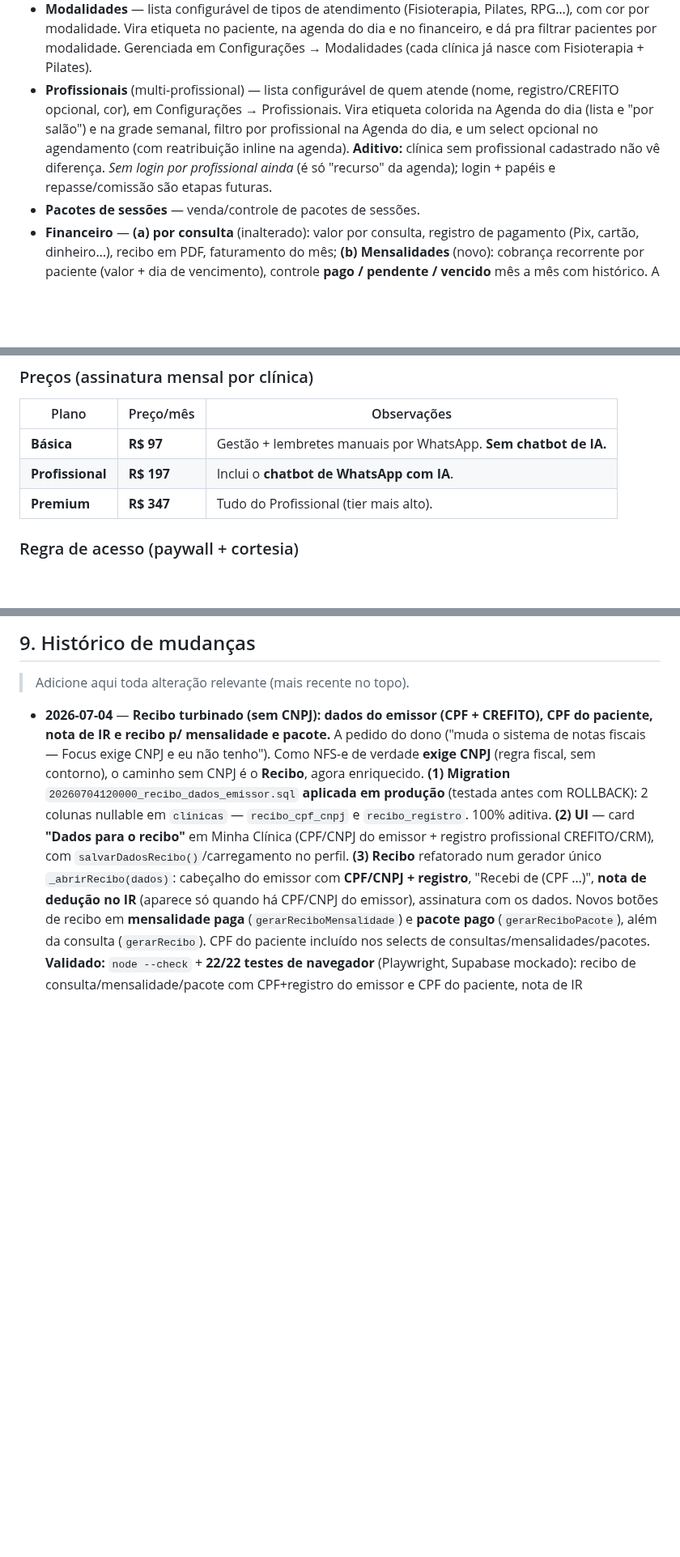
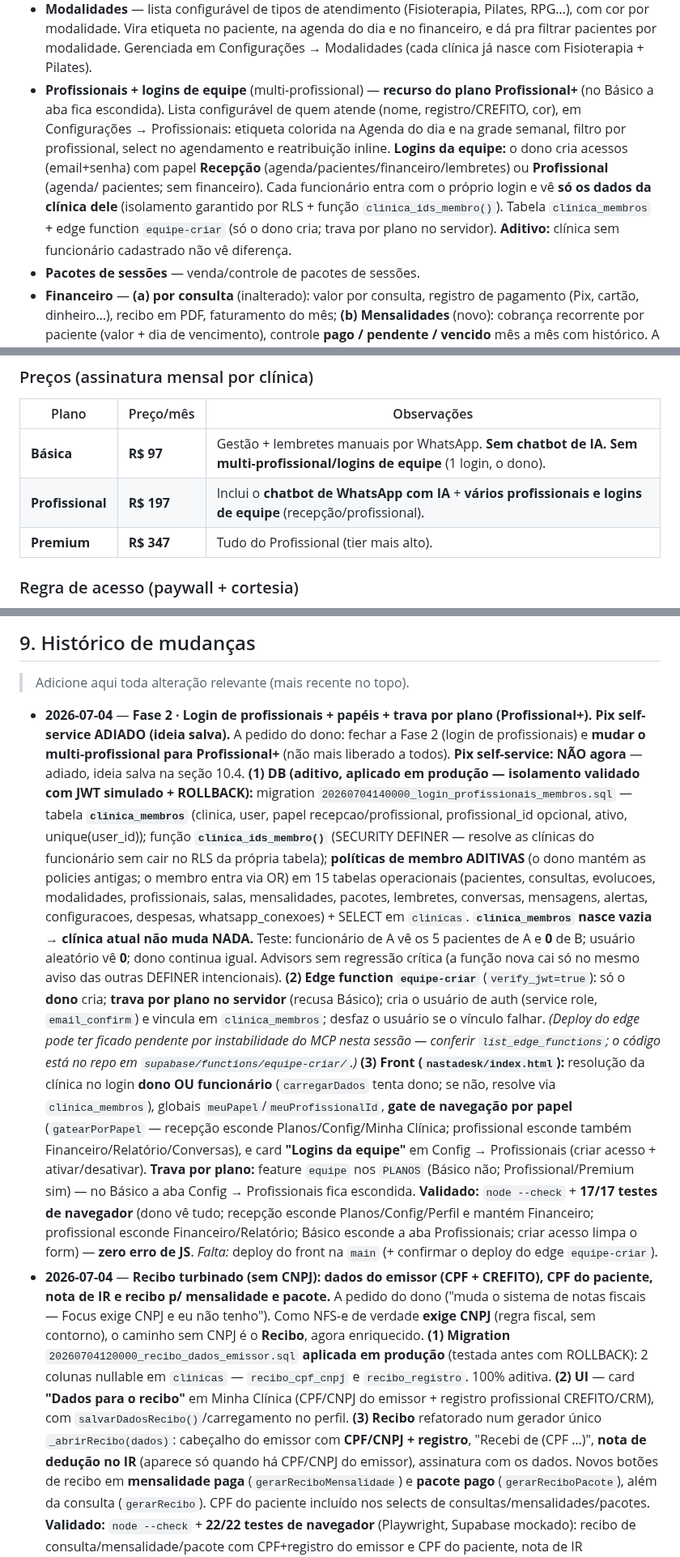
Before and after one commit to nastaclin/dashboard, a Markdown page: CLAUDE.md, 3 parts joined by grey strips. Shown at 81% size. Rendered like a GitHub page; blank space fills up the shorter version.

Commit message:
docs: login de profissionais + papéis + trava por plano (Profissional+) — réplica
Réplica do CLAUDE.md do nastadesk. Mudanças de código só no nastadesk.

Co-Authored-By: Claude Opus 4.8 <noreply@anthropic.com>
Claude-Session: https://claude.ai/code/session_01Uu4H3ZYNLbg42E58HgfD1e

```diff
--- a/CLAUDE.md
+++ b/CLAUDE.md
@@ -142,13 +143,16 @@ A ferramenta é composta por **dois sites**, que conversam com o **mesmo backend
   Pilates, RPG…), com cor por modalidade. Vira etiqueta no paciente, na agenda do
   dia e no financeiro, e dá pra filtrar pacientes por modalidade. Gerenciada em
   Configurações → Modalidades (cada clínica já nasce com Fisioterapia + Pilates).
-- **Profissionais** (multi-profissional) — lista configurável de quem atende
-  (nome, registro/CREFITO opcional, cor), em Configurações → Profissionais. Vira
-  etiqueta colorida na Agenda do dia (lista e "por salão") e na grade semanal,
-  filtro por profissional na Agenda do dia, e um select opcional no agendamento
-  (com reatribuição inline na agenda). **Aditivo:** clínica sem profissional
-  cadastrado não vê diferença. *Sem login por profissional ainda* (é só "recurso"
-  da agenda); login + papéis e repasse/comissão são etapas futuras.
+- **Profissionais + logins de equipe** (multi-profissional) — **recurso do plano
+  Profissional+** (no Básico a aba fica escondida). Lista configurável de quem atende
+  (nome, registro/CREFITO, cor), em Configurações → Profissionais: etiqueta colorida na
+  Agenda do dia e na grade semanal, filtro por profissional, select no agendamento e
+  reatribuição inline. **Logins da equipe:** o dono cria acessos (email+senha) com papel
+  **Recepção** (agenda/pacientes/financeiro/lembretes) ou **Profissional** (agenda/
+  pacientes; sem financeiro). Cada funcionário entra com o próprio login e vê **só os
+  dados da clínica dele** (isolamento garantido por RLS + função `clinica_ids_membro()`).
+  Tabela `clinica_membros` + edge function `equipe-criar` (só o dono cria; trava por plano
+  no servidor). **Aditivo:** clínica sem funcionário cadastrado não vê diferença.
 - **Pacotes de sessões** — venda/controle de pacotes de sessões.
 - **Financeiro** — **(a) por consulta** (inalterado): valor por consulta, registro
   de pagamento (Pix, cartão, dinheiro…), recibo em PDF, faturamento do mês;
@@ -194,8 +198,8 @@ A ferramenta é composta por **dois sites**, que conversam com o **mesmo backend
 
 | Plano | Preço/mês | Observações |
 |---|---|---|
-| **Básica** | **R$ 97** | Gestão + lembretes manuais por WhatsApp. **Sem chatbot de IA.** |
-| **Profissional** | **R$ 197** | Inclui o **chatbot de WhatsApp com IA**. |
+| **Básica** | **R$ 97** | Gestão + lembretes manuais por WhatsApp. **Sem chatbot de IA. Sem multi-profissional/logins de equipe** (1 login, o dono). |
+| **Profissional** | **R$ 197** | Inclui o **chatbot de WhatsApp com IA** + **vários profissionais e logins de equipe** (recepção/profissional). |
 | **Premium** | **R$ 347** | Tudo do Profissional (tier mais alto). |
 
 ### Regra de acesso (paywall + cortesia)
@@ -275,6 +279,11 @@ O card "API Claude / Anthropic" mostra o **gasto real**, não uma estimativa:
 
 > Adicione aqui toda alteração relevante (mais recente no topo).
 
+- **2026-07-04** — **Fase 2 · Login de profissionais + papéis + trava por plano (Profissional+). Pix self-service ADIADO (ideia salva).**
+  A pedido do dono: fechar a Fase 2 (login de profissionais) e **mudar o multi-profissional para Profissional+** (não mais liberado a todos). **Pix self-service: NÃO agora** — adiado, ideia salva na seção 10.4.
+  **(1) DB (aditivo, aplicado em produção — isolamento validado com JWT simulado + ROLLBACK):** migration `20260704140000_login_profissionais_membros.sql` — tabela **`clinica_membros`** (clinica, user, papel recepcao/profissional, profissional_id opcional, ativo, unique(user_id)); função **`clinica_ids_membro()`** (SECURITY DEFINER — resolve as clínicas do funcionário sem cair no RLS da própria tabela); **políticas de membro ADITIVAS** (o dono mantém as policies antigas; o membro entra via OR) em 15 tabelas operacionais (pacientes, consultas, evolucoes, modalidades, profissionais, salas, mensalidades, pacotes, lembretes, conversas, mensagens, alertas, configuracoes, despesas, whatsapp_conexoes) + SELECT em `clinicas`. **`clinica_membros` nasce vazia → clínica atual não muda NADA.** Teste: funcionário de A vê os 5 pacientes de A e **0** de B; usuário aleatório vê **0**; dono continua igual. Advisors sem regressão crítica (a função nova cai só no mesmo aviso das outras DEFINER intencionais).
+  **(2) Edge function `equipe-criar`** (`verify_jwt=true`): só o **dono** cria; **trava por plano no servidor** (recusa Básico); cria o usuário de auth (service role, `email_confirm`) e vincula em `clinica_membros`; desfaz o usuário se o vínculo falhar. *(Deploy do edge pode ter ficado pendente por instabilidade do MCP nesta sessão — conferir `list_edge_functions`; o código está no repo em `supabase/functions/equipe-criar/`.)*
+  **(3) Front (`nastadesk/index.html`):** resolução da clínica no login **dono OU funcionário** (`carregarDados` tenta dono; se não, resolve via `clinica_membros`), globais `meuPapel`/`meuProfissionalId`, **gate de navegação por papel** (`gatearPorPapel` — recepção esconde Planos/Config/Minha Clínica; profissional esconde também Financeiro/Relatório/Conversas), e card **"Logins da equipe"** em Config → Profissionais (criar acesso + ativar/desativar). **Trava por plano:** feature `equipe` nos `PLANOS` (Básico não; Profissional/Premium sim) — no Básico a aba Config → Profissionais fica escondida. **Validado:** `node --check` + **17/17 testes de navegador** (dono vê tudo; recepção esconde Planos/Config/Perfil e mantém Financeiro; profissional esconde Financeiro/Relatório; Básico esconde a aba Profissionais; criar acesso limpa o form) — **zero erro de JS**. *Falta:* deploy do front na `main` (+ confirmar o deploy do edge `equipe-criar`).
 - **2026-07-04** — **Recibo turbinado (sem CNPJ): dados do emissor (CPF + CREFITO), CPF do paciente, nota de IR e recibo p/ mensalidade e pacote.**
   A pedido do dono ("muda o sistema de notas fiscais — Focus exige CNPJ e eu não tenho"). Como NFS-e de verdade **exige CNPJ** (regra fiscal, sem contorno), o caminho sem CNPJ é o **Recibo**, agora enriquecido. **(1) Migration** `20260704120000_recibo_dados_emissor.sql` **aplicada em produção** (testada antes com ROLLBACK): 2 colunas nullable em `clinicas` — `recibo_cpf_cnpj` e `recibo_registro`. 100% aditiva. **(2) UI** — card **"Dados para o recibo"** em Minha Clínica (CPF/CNPJ do emissor + registro profissional CREFITO/CRM), com `salvarDadosRecibo()`/carregamento no perfil. **(3) Recibo** refatorado num gerador único `_abrirRecibo(dados)`: cabeçalho do emissor com **CPF/CNPJ + registro**, "Recebi de <paciente> (CPF …)", **nota de dedução no IR** (aparece só quando há CPF/CNPJ do emissor), assinatura com os dados. Novos botões de recibo em **mensalidade paga** (`gerarReciboMensalidade`) e **pacote pago** (`gerarReciboPacote`), além da consulta (`gerarRecibo`). CPF do paciente incluído nos selects de consultas/mensalidades/pacotes. **Validado:** `node --check` + **22/22 testes de navegador** (Playwright, Supabase mockado): recibo de consulta/mensalidade/pacote com CPF+registro do emissor e CPF do paciente, nota de IR presente/ausente conforme o CPF do emissor, e o form de Minha Clínica carrega/salva — **zero erro de JS**. *Falta:* deploy do front na `main`.
 - **2026-07-03** — **Fase 2 · Paridade de mercado: PWA + Financeiro completo (Despesas/caixa/DRE) reconstruído na `main`. NFS-e → recibo (dono sem CNPJ).**
```
Also changed, not shown: other parts of CLAUDE.md (+4 -3 lines).
